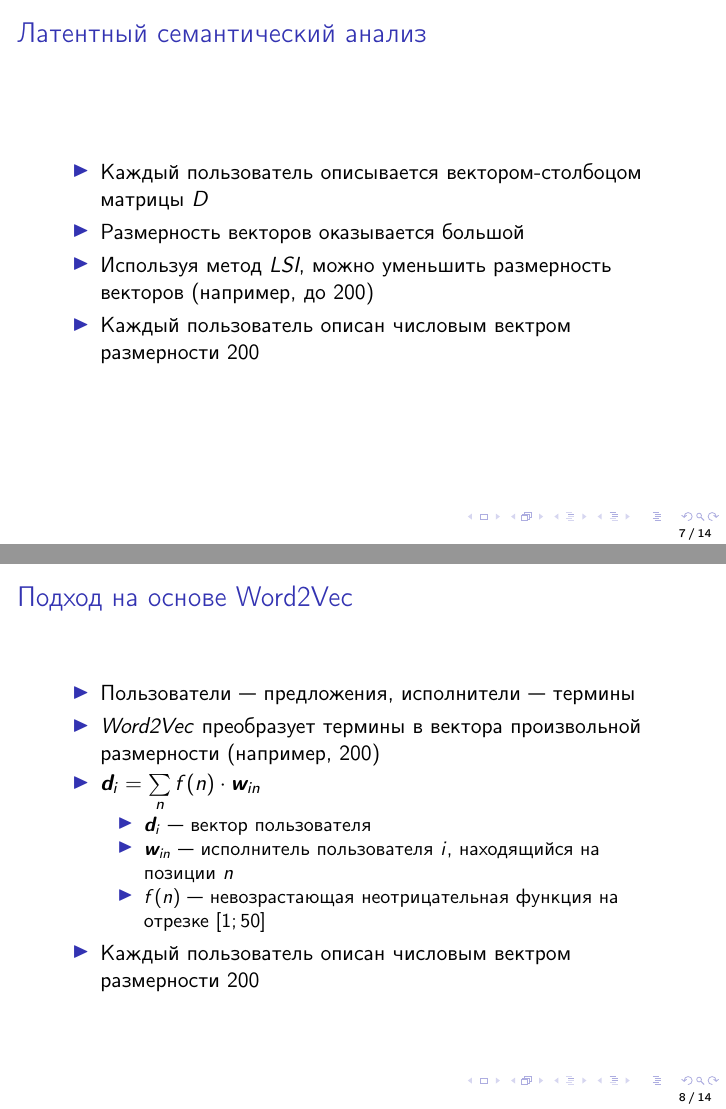
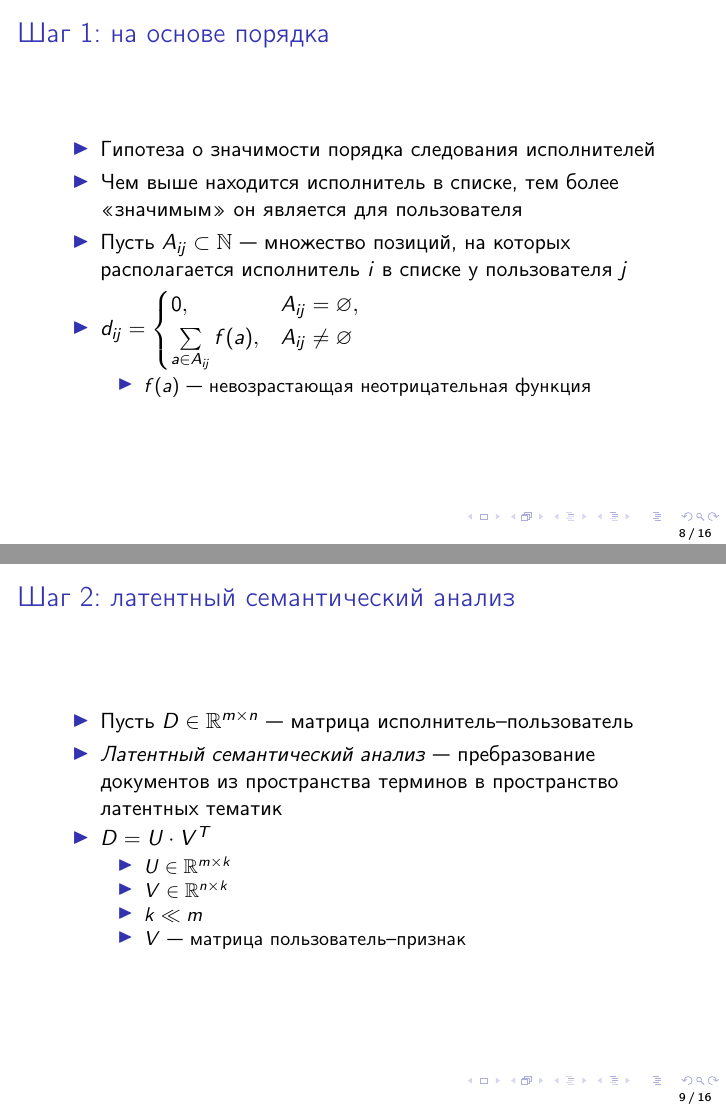
Before and after one commit to semkagtn/master-presentation, LaTeX slides (presentation.tex): pages 7 and 8 of 14 before the commit and pages 8 and 9 of 16 after it, joined at a grey line. Compiled offline with pdfLaTeX.

Commit message:
not full presentation

```diff
--- a/presentation.tex
+++ b/presentation.tex
@@ -100,23 +106,34 @@
   \end{itemize}
 \end{frame}
 
-\begin{frame}{Латентный семантический анализ}
+\begin{frame}{Шаг 1: на основе порядка}
   \begin{itemize}
-      \item {Каждый пользователь описывается вектором-столбоцом матрицы $D$}
-      \item {Размерность векторов оказывается большой}
-      \item {Используя метод \textit{LSI}, можно уменьшить размерность векторов (например, до $200$)}
-      \item {Каждый пользователь описан числовым вектром размерности $200$}
+      \item {Гипотеза о значимости порядка следования исполнителей}
+      \item {Чем выше находится исполнитель в списке,
+               тем более <<значимым>> он является для пользователя}
+      \item {Пусть $A_{ij} \subset \mathbb{N}$~--- множество позиций, на которых располагается
+             исполнитель $i$ в списке у пользователя $j$}
+      \item {$d_{ij} = \begin{cases}
+          0,& A_{ij} = \varnothing,\\
+          \sum\limits_{a \in A_{ij}}{f(a)},& A_{ij} \ne \varnothing
+      \end{cases}$}
+      \begin{itemize}
+          \item {$f(a)$~--- невозрастающая неотрицательная функция}
+      \end{itemize}
   \end{itemize}
 \end{frame}
 
-\begin{frame}{Подход на основе Word2Vec}
+\begin{frame}{Шаг 2: латентный семантический анализ}
   \begin{itemize}
-      \item {Пользователи~--- предложения, исполнители~--- термины}
-      \item {\textit{Word2Vec} преобразует термины в вектора произвольной размерности (например, $200$)}
-      \item {$\bm{d}_{i} = \sum\limits_{n}{f(n) \cdot \bm{w}_{in}}$}
-          \begin{itemize}
-              \item {$\bm{d}_{i}$~--- вектор пользователя}
-              \item {$\bm{w}_{in}$~--- исполнитель пользователя $i$, находящийся на позиции $n$}
-              \item {$f(n)$~--- невозрастающая неотрицательная функция на отрезке $[1; 50]$}
-          \end{itemize}
-      \item {Каждый пользователь описан числовым вектром размерности $200$}
+      \item {Пусть $D \in \mathbb{R}^{m \times n}$~--- матрица исполнитель--пользователь}
+      \item {\textit{Латентный семантический анализ}~--- пребразование документов из пространства
+             терминов в пространство латентных тематик}
+      \item {$D = U \cdot V^{T}$}
+      \begin{itemize}
+          \item {$U \in \mathbb{R}^{m \times k}$}
+          \item {$V \in \mathbb{R}^{n \times k}$}
+          \item {$k \ll m$}
+          \item {$V$~--- матрица пользователь--признак}
+      \end{itemize}
+  \end{itemize}
+\end{frame}
```
Also changed, not shown: figures/concept.pdf (deleted), presentation.tex (20 more changed lines).
